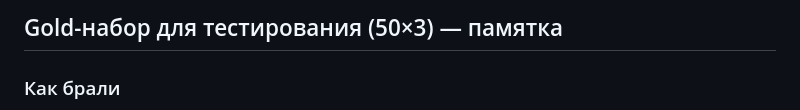
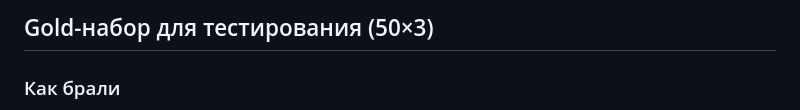
Before and after one commit to volgapavel/parsAZ, a Markdown page: evaluation/gold/README.md, the part around the change. Drawn GitHub-style.

```diff
--- a/evaluation/gold/README.md
+++ b/evaluation/gold/README.md
@@ -1,4 +1,4 @@
-## Gold-набор для тестирования (50×3) — памятка
+## Gold-набор для тестирования (50×3)
 
 ### Как брали
 - **Источники**: `01.csv → report.az`, `02.csv → azerbaijan.az`, `03.csv → trend.az`.
```
Also changed, not shown: evaluation/METRICS.md (+1 -1 lines), evaluation/reports/RESULTS.md (+8 -11 lines).
